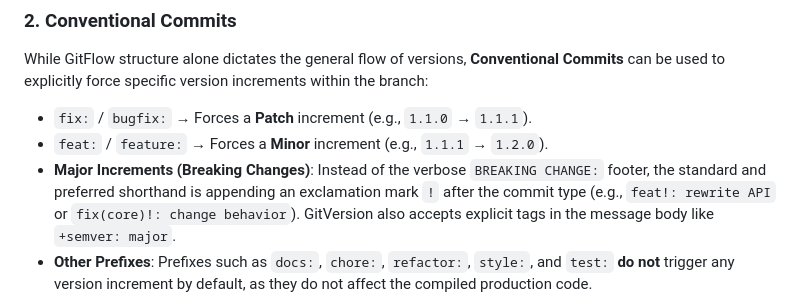
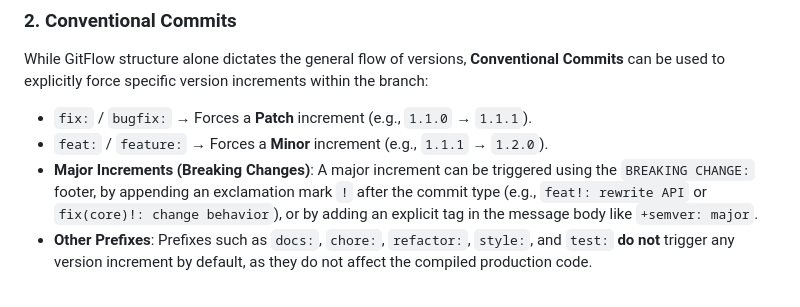
Before and after one commit to levin-dmytro/gitversion, a Markdown page: docs/Versioning-and-GitVersion.md, the part around the change. Drawn GitHub-style.

```diff
--- a/docs/Versioning-and-GitVersion.md
+++ b/docs/Versioning-and-GitVersion.md
@@ -35,7 +35,7 @@ While GitFlow structure alone dictates the general flow of versions, **Conventio
 
 - `fix:` / `bugfix:` → Forces a **Patch** increment (e.g., `1.1.0` → `1.1.1`).
 - `feat:` / `feature:` → Forces a **Minor** increment (e.g., `1.1.1` → `1.2.0`).
-- **Major Increments (Breaking Changes)**: Instead of the verbose `BREAKING CHANGE:` footer, the standard and preferred shorthand is appending an exclamation mark `!` after the commit type (e.g., `feat!: rewrite API` or `fix(core)!: change behavior`). GitVersion also accepts explicit tags in the message body like `+semver: major`.
+- **Major Increments (Breaking Changes)**: A major increment can be triggered using the `BREAKING CHANGE:` footer, by appending an exclamation mark `!` after the commit type (e.g., `feat!: rewrite API` or `fix(core)!: change behavior`), or by adding an explicit tag in the message body like `+semver: major`.
 - **Other Prefixes**: Prefixes such as `docs:`, `chore:`, `refactor:`, `style:`, and `test:` **do not** trigger any version increment by default, as they do not affect the compiled production code.
 
 *Note: In GitVersion v6, if you merge a feature branch into `develop` without any `feat:` prefix, the system still gracefully increments the minor version because merging into `develop` inherently signals a continuous minor version progression.*
```
Also changed, not shown: docs/Versioning-and-GitVersion-ru.md (+1 -1 lines).
